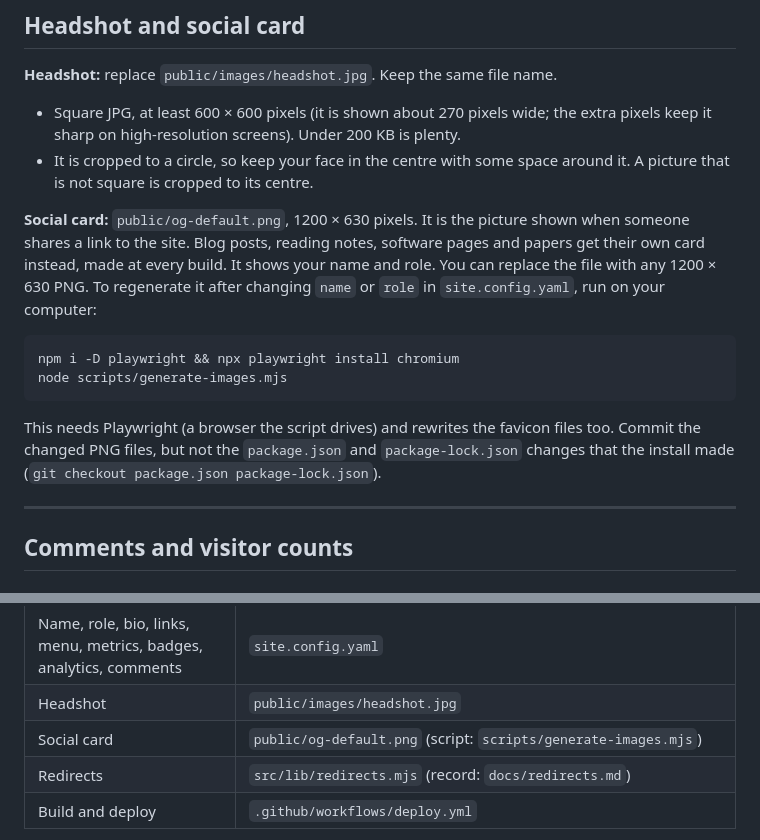
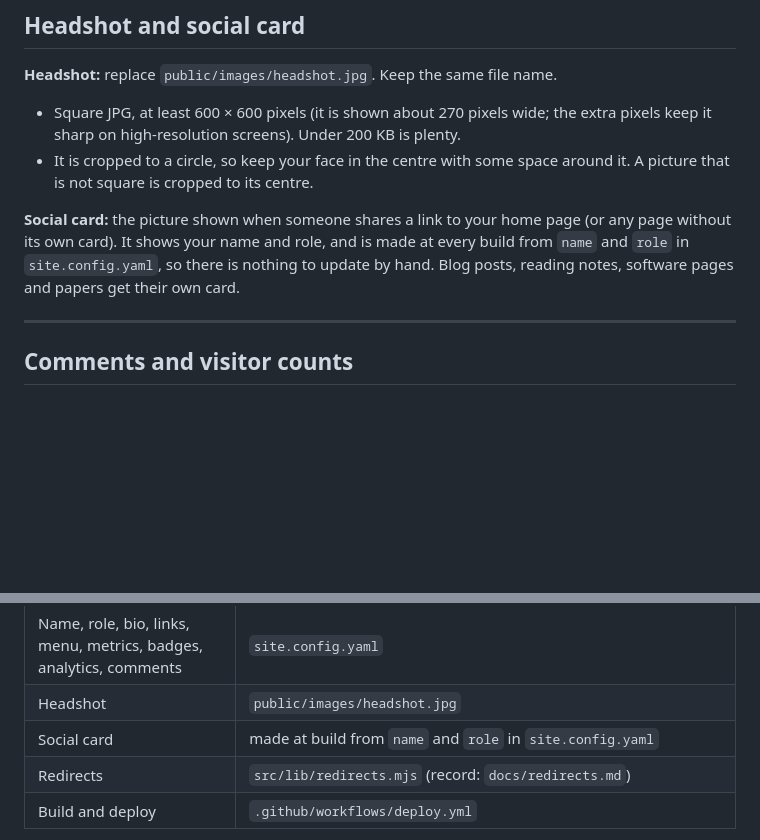
Before and after one commit to saswatanandi/saswatanandi.github.io, a Markdown page: HOW-TO-UPDATE.md, 2 parts joined by grey strips. Drawn GitHub-style; blank space fills up the shorter version.

````diff
--- a/HOW-TO-UPDATE.md
+++ b/HOW-TO-UPDATE.md
@@ -820,20 +820,10 @@ stops, and add a [redirect](#redirect-an-old-address) from the old address.
 - It is cropped to a circle, so keep your face in the centre with some space around it. A picture
   that is not square is cropped to its centre.
 
-**Social card:** `public/og-default.png`, 1200 × 630 pixels. It is the picture shown when someone
-shares a link to the site. Blog posts, reading notes, software pages and papers get their own card
-instead, made at every build. It shows your name and
-role. You can replace the file with any 1200 × 630 PNG. To regenerate it after changing
-`name` or `role` in `site.config.yaml`, run on your computer:
-
-```sh
-npm i -D playwright && npx playwright install chromium
-node scripts/generate-images.mjs
-```
-
-This needs Playwright (a browser the script drives) and rewrites the favicon files too. Commit the
-changed PNG files, but not the `package.json` and `package-lock.json` changes that the install made
-(`git checkout package.json package-lock.json`).
+**Social card:** the picture shown when someone shares a link to your home page (or any page
+without its own card). It shows your name and role, and is made at every build from `name` and
+`role` in `site.config.yaml`, so there is nothing to update by hand. Blog posts, reading notes,
+software pages and papers get their own card.
 
 ---
 
@@ -1037,7 +1027,7 @@ Before each editing session, run `git pull` to get changes you made on GitHub.
 | CV | `src/data/cv.yaml` |
 | Name, role, bio, links, menu, metrics, badges, analytics, comments | `site.config.yaml` |
 | Headshot | `public/images/headshot.jpg` |
-| Social card | `public/og-default.png` (script: `scripts/generate-images.mjs`) |
+| Social card | made at build from `name` and `role` in `site.config.yaml` |
 | Redirects | `src/lib/redirects.mjs` (record: `docs/redirects.md`) |
 | Build and deploy | `.github/workflows/deploy.yml` |
 
````
Also changed, not shown: README.md (+1 -1 lines).
